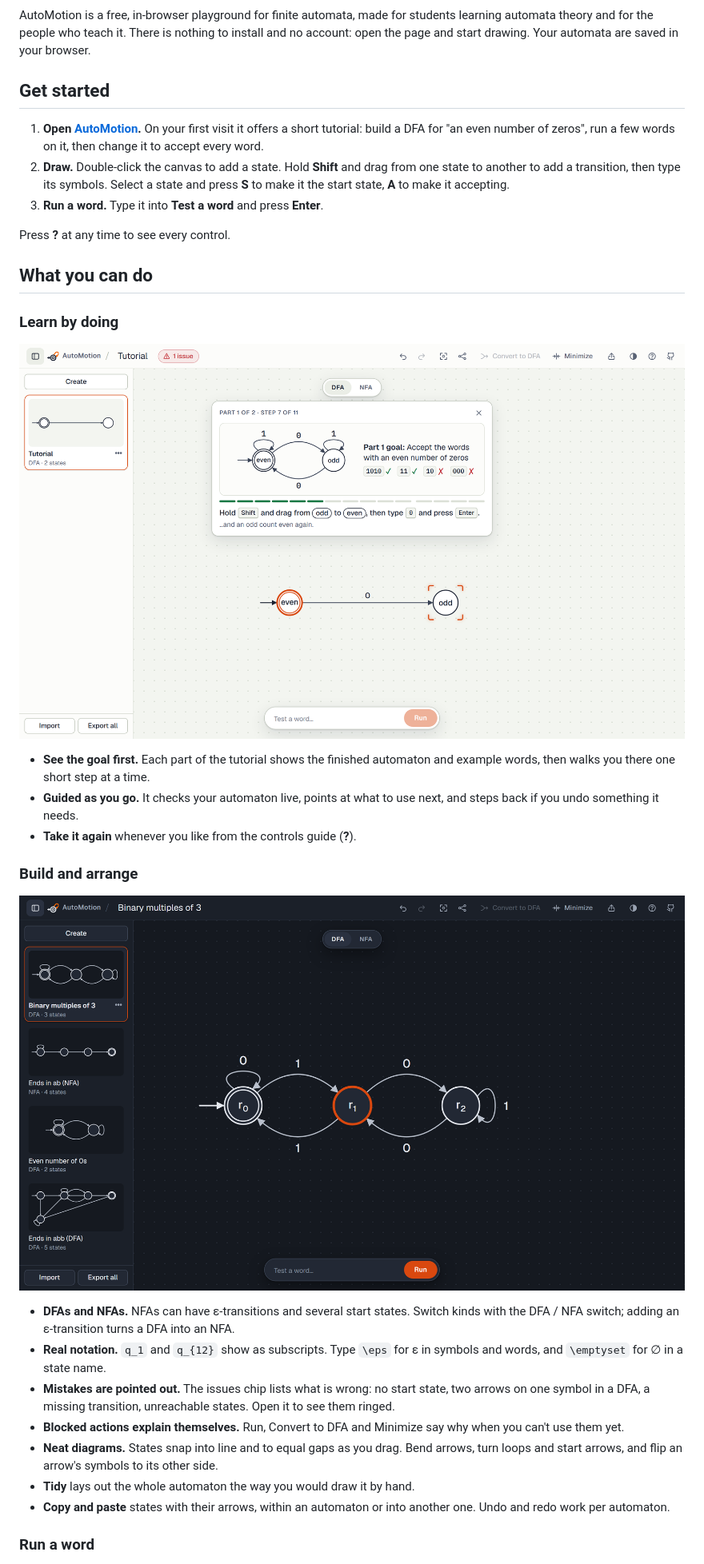
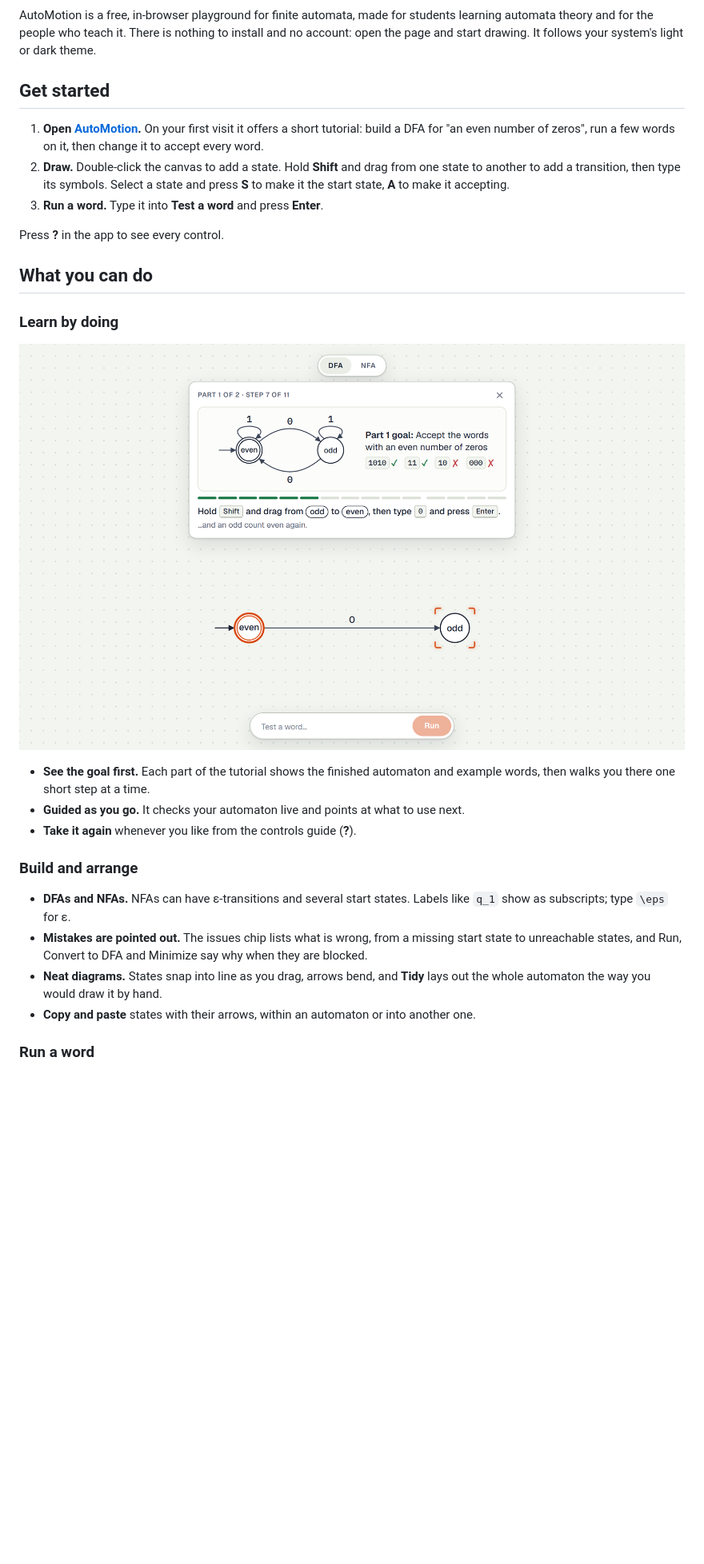
Before and after one commit to Tomerti/automotion, a Markdown page: README.md, the part around one of its changes. Shown at 80% size. Drawn GitHub-style; pictures changed too: docs/screenshots/edit-dark.png (deleted), docs/screenshots/tutorial.png; blank space fills up the shorter version.

```diff
--- a/README.md
+++ b/README.md
@@ -31,7 +31,7 @@
 
 AutoMotion is a free, in-browser playground for finite automata, made for students learning
 automata theory and for the people who teach it. There is nothing to install and no account:
-open the page and start drawing. Your automata are saved in your browser.
+open the page and start drawing. It follows your system's light or dark theme.
 
 ## Get started
 
@@ -43,7 +43,7 @@ open the page and start drawing. Your automata are saved in your browser.
    the start state, **A** to make it accepting.
 3. **Run a word.** Type it into **Test a word** and press **Enter**.
 
-Press **?** at any time to see every control.
+Press **?** in the app to see every control.
 
 ## What you can do
 
@@ -53,27 +53,18 @@ Press **?** at any time to see every control.
 
 - **See the goal first.** Each part of the tutorial shows the finished automaton and example
   words, then walks you there one short step at a time.
-- **Guided as you go.** It checks your automaton live, points at what to use next, and steps
-  back if you undo something it needs.
+- **Guided as you go.** It checks your automaton live and points at what to use next.
 - **Take it again** whenever you like from the controls guide (**?**).
 
 ### Build and arrange
 
-![Editing a DFA for binary multiples of 3 in the dark theme, with a state selected and the history sidebar open](docs/screenshots/edit-dark.png)
-
-- **DFAs and NFAs.** NFAs can have ε-transitions and several start states. Switch kinds with the
-  DFA / NFA switch; adding an ε-transition turns a DFA into an NFA.
-- **Real notation.** `q_1` and `q_{12}` show as subscripts. Type `\eps` for ε in symbols and
-  words, and `\emptyset` for ∅ in a state name.
-- **Mistakes are pointed out.** The issues chip lists what is wrong: no start state, two arrows
-  on one symbol in a DFA, a missing transition, unreachable states. Open it to see them ringed.
-- **Blocked actions explain themselves.** Run, Convert to DFA and Minimize say why when you
-  can't use them yet.
-- **Neat diagrams.** States snap into line and to equal gaps as you drag. Bend arrows, turn loops
-  and start arrows, and flip an arrow's symbols to its other side.
-- **Tidy** lays out the whole automaton the way you would draw it by hand.
-- **Copy and paste** states with their arrows, within an automaton or into another one. Undo and
-  redo work per automaton.
+- **DFAs and NFAs.** NFAs can have ε-transitions and several start states. Labels like `q_1`
+  show as subscripts; type `\eps` for ε.
+- **Mistakes are pointed out.** The issues chip lists what is wrong, from a missing start state
+  to unreachable states, and Run, Convert to DFA and Minimize say why when they are blocked.
+- **Neat diagrams.** States snap into line as you drag, arrows bend, and **Tidy** lays out the
+  whole automaton the way you would draw it by hand.
+- **Copy and paste** states with their arrows, within an automaton or into another one.
 
 ### Run a word
 
```
Also changed, not shown: other parts of README.md (+21 -57 lines), PROGRESS.md (+2 -2 lines), docs/screenshots/convert.png, docs/screenshots/minimize.png, 1 other file.
